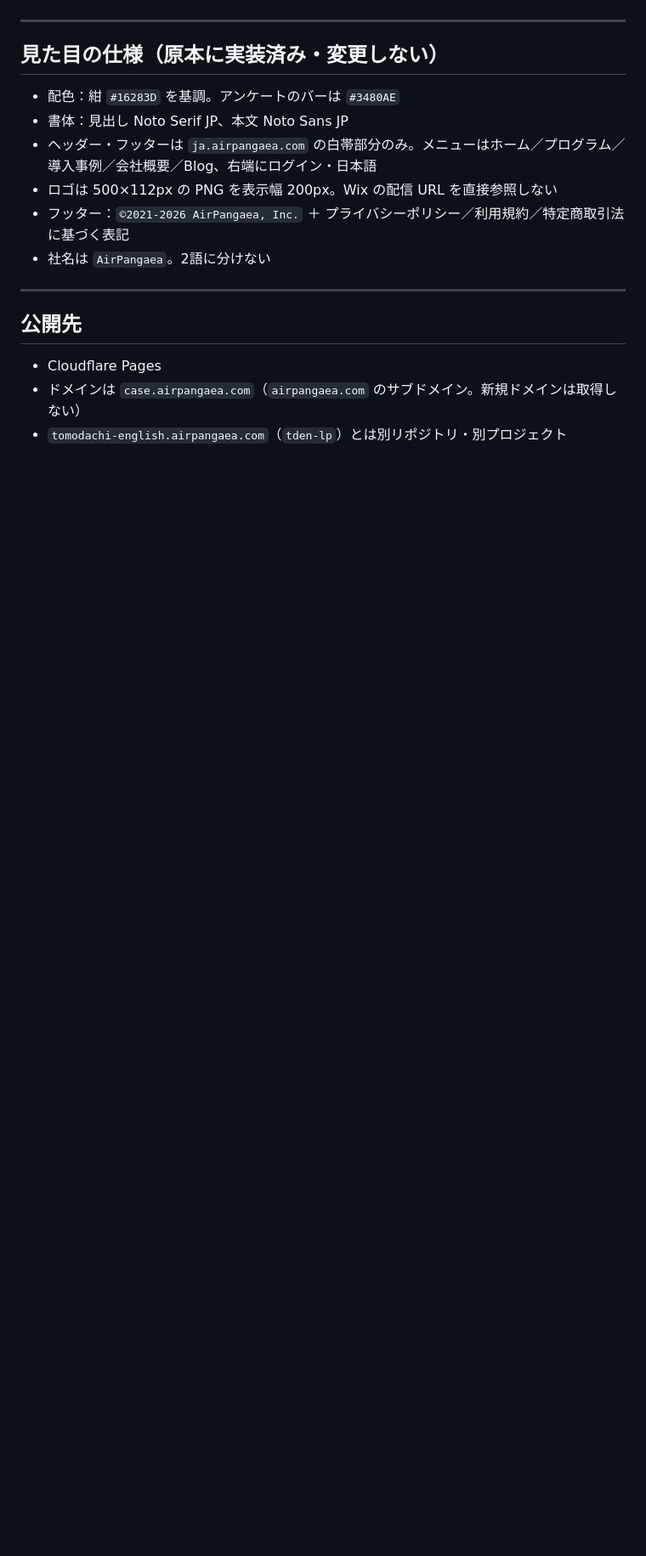
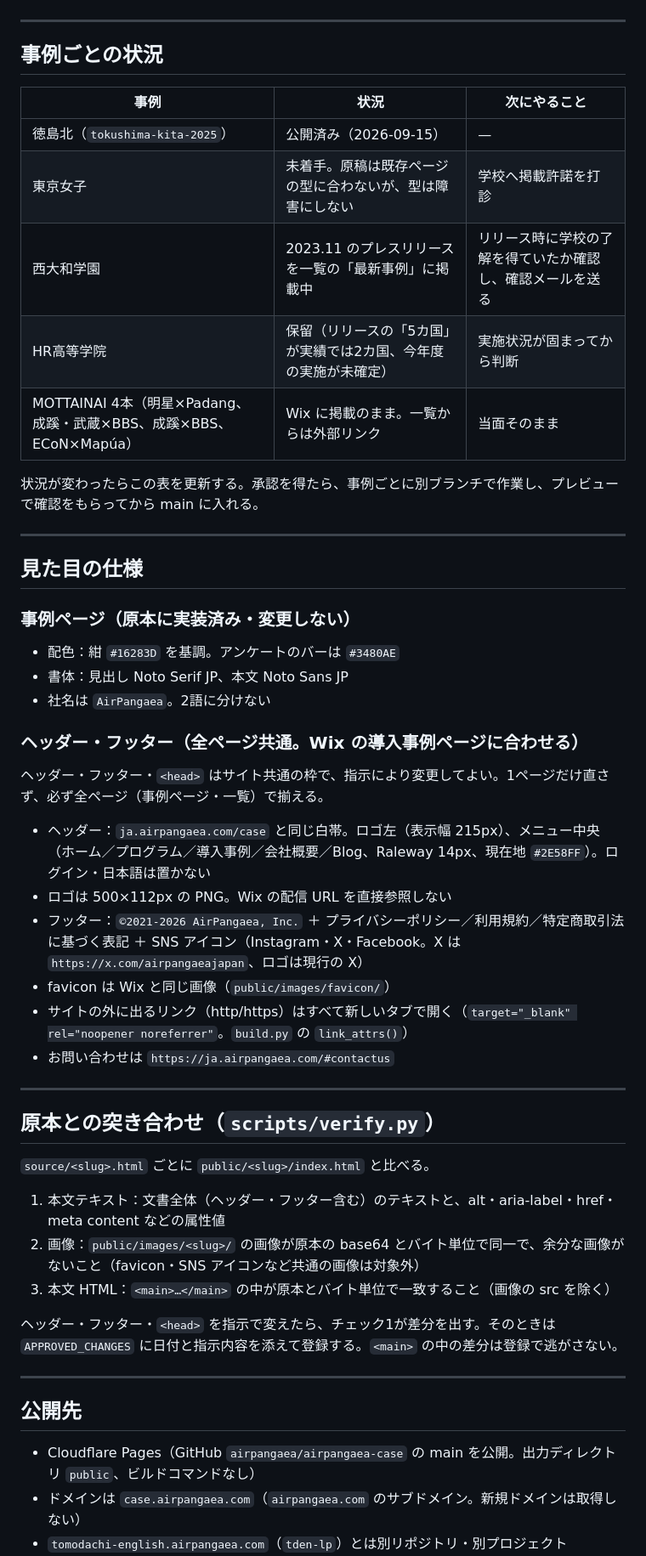
Before and after one commit to airpangaea/airpangaea-case, a Markdown page: CLAUDE.md, the part around one of its changes. Shown at 85% size. Drawn GitHub-style; blank space fills up the shorter version.

```diff
--- a/CLAUDE.md
+++ b/CLAUDE.md
@@ -44,18 +59,54 @@
 ---
 
-## 見た目の仕様（原本に実装済み・変更しない）
+## 事例ごとの状況
+
+| 事例 | 状況 | 次にやること |
+|---|---|---|
+| 徳島北（`tokushima-kita-2025`） | 公開済み（2026-09-15） | — |
+| 東京女子 | 未着手。原稿は既存ページの型に合わないが、型は障害にしない | 学校へ掲載許諾を打診 |
+| 西大和学園 | 2023.11 のプレスリリースを一覧の「最新事例」に掲載中 | リリース時に学校の了解を得ていたか確認し、確認メールを送る |
+| HR高等学院 | 保留（リリースの「5カ国」が実績では2カ国、今年度の実施が未確定） | 実施状況が固まってから判断 |
+| MOTTAINAI 4本（明星×Padang、成蹊・武蔵×BBS、成蹊×BBS、ECoN×Mapúa） | Wix に掲載のまま。一覧からは外部リンク | 当面そのまま |
+
+状況が変わったらこの表を更新する。承認を得たら、事例ごとに別ブランチで作業し、プレビューで確認をもらってから main に入れる。
+
+---
+
+## 見た目の仕様
+
+### 事例ページ（原本に実装済み・変更しない）
 
 - 配色：紺 `#16283D` を基調。アンケートのバーは `#3480AE`
 - 書体：見出し Noto Serif JP、本文 Noto Sans JP
-- ヘッダー・フッターは `ja.airpangaea.com` の白帯部分のみ。メニューはホーム／プログラム／導入事例／会社概要／Blog、右端にログイン・日本語
-- ロゴは 500×112px の PNG を表示幅 200px。Wix の配信 URL を直接参照しない
-- フッター：`©2021-2026 AirPangaea, Inc.` ＋ プライバシーポリシー／利用規約／特定商取引法に基づく表記
 - 社名は `AirPangaea`。2語に分けない
+
+### ヘッダー・フッター（全ページ共通。Wix の導入事例ページに合わせる）
+
+ヘッダー・フッター・`<head>` はサイト共通の枠で、指示により変更してよい。1ページだけ直さず、必ず全ページ（事例ページ・一覧）で揃える。
+
+- ヘッダー：`ja.airpangaea.com/case` と同じ白帯。ロゴ左（表示幅 215px）、メニュー中央（ホーム／プログラム／導入事例／会社概要／Blog、Raleway 14px、現在地 `#2E58FF`）。ログイン・日本語は置かない
+- ロゴは 500×112px の PNG。Wix の配信 URL を直接参照しない
+- フッター：`©2021-2026 AirPangaea, Inc.` ＋ プライバシーポリシー／利用規約／特定商取引法に基づく表記 ＋ SNS アイコン（Instagram・X・Facebook。X は `https://x.com/airpangaeajapan`、ロゴは現行の X）
+- favicon は Wix と同じ画像（`public/images/favicon/`）
+- サイトの外に出るリンク（http/https）はすべて新しいタブで開く（`target="_blank" rel="noopener noreferrer"`。`build.py` の `link_attrs()`）
+- お問い合わせは `https://ja.airpangaea.com/#contactus`
+
+---
+
+## 原本との突き合わせ（`scripts/verify.py`）
+
+`source/<slug>.html` ごとに `public/<slug>/index.html` と比べる。
+
+1. 本文テキスト：文書全体（ヘッダー・フッター含む）のテキストと、alt・aria-label・href・meta content などの属性値
+2. 画像：`public/images/<slug>/` の画像が原本の base64 とバイト単位で同一で、余分な画像がないこと（favicon・SNS アイコンなど共通の画像は対象外）
+3. 本文 HTML：`<main>…</main>` の中が原本とバイト単位で一致すること（画像の src を除く）
+
+ヘッダー・フッター・`<head>` を指示で変えたら、チェック1が差分を出す。そのときは `APPROVED_CHANGES` に日付と指示内容を添えて登録する。`<main>` の中の差分は登録で逃がさない。
 
 ---
 
 ## 公開先
 
-- Cloudflare Pages
+- Cloudflare Pages（GitHub `airpangaea/airpangaea-case` の main を公開。出力ディレクトリ `public`、ビルドコマンドなし）
 - ドメインは `case.airpangaea.com`（`airpangaea.com` のサブドメイン。新規ドメインは取得しない）
 - `tomodachi-english.airpangaea.com`（`tden-lp`）とは別リポジトリ・別プロジェクト
```
Also changed, not shown: other parts of CLAUDE.md (+44 -26 lines).
